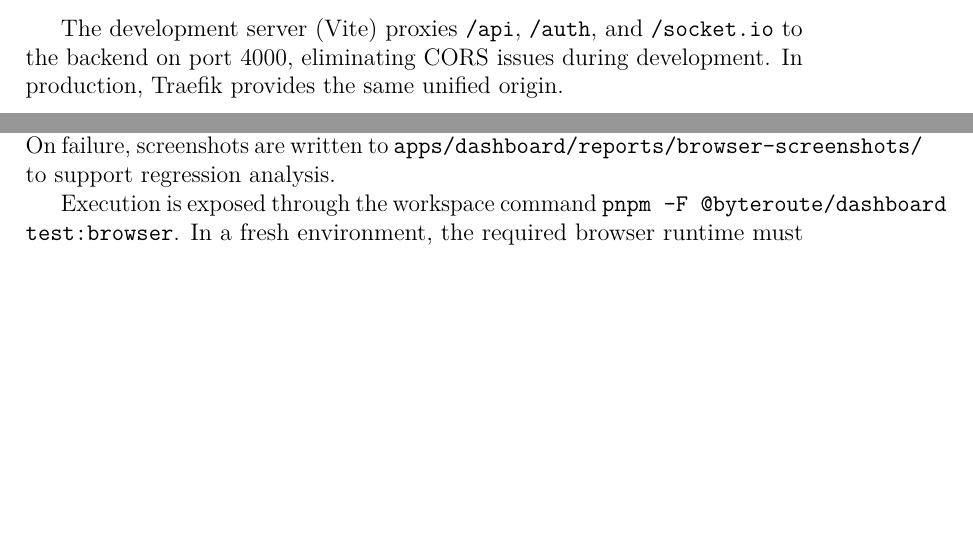
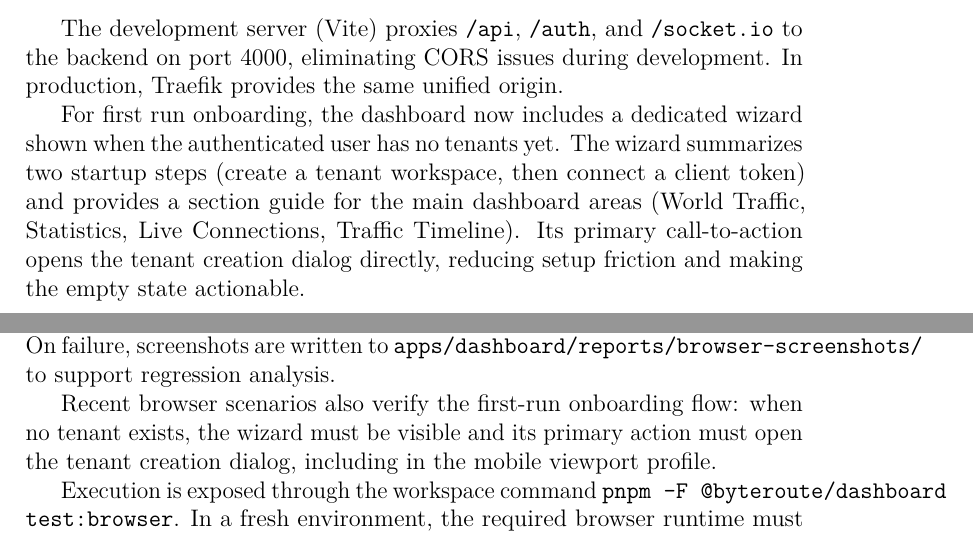
Before and after one commit to ste-script/byteroute, a LaTeX thesis (docs/ASW-report.tex): two parts of pages 14 and 24 of 31, joined at a grey line, cut so that both start at the same text, the shorter picture padded with empty space. Compiled offline with pdfLaTeX.

Commit message:
docs: add wizard do latex doc

```diff
--- a/docs/ASW-report.tex
+++ b/docs/ASW-report.tex
@@ -461,6 +461,13 @@ The development server (Vite) proxies \texttt{/api}, \texttt{/auth}, and
 \texttt{/socket.io} to the backend on port 4000, eliminating CORS issues during development.
 In production, Traefik provides the same unified origin.
 
+For first run onboarding, the dashboard now includes a dedicated wizard shown when the
+authenticated user has no tenants yet. The wizard summarizes two startup steps (create a
+tenant workspace, then connect a client token) and provides a section guide for the main
+dashboard areas (World Traffic, Statistics, Live Connections, Traffic Timeline). Its primary
+call-to-action opens the tenant creation dialog directly, reducing setup friction and making
+the empty state actionable.
+
 % =========================================================
 \chapter{Technologies}
 \label{ch:technologies}
@@ -733,6 +740,10 @@ viewport dependent scrolling, and the visibility of critical interface elements
 live connections panel. On failure, screenshots are written to
 \texttt{apps/dashboard/reports/browser-screenshots/} to support regression analysis.
 
+Recent browser scenarios also verify the first-run onboarding flow: when no tenant exists,
+the wizard must be visible and its primary action must open the tenant creation dialog,
+including in the mobile viewport profile.
+
 Execution is exposed through the workspace command
 \texttt{pnpm -F @byteroute/dashboard test:browser}. In a fresh environment, the required
 browser runtime must first be installed with Playwright, for example via
```
Also changed, not shown: docs/SPE-report.tex (+11 -0 lines).
